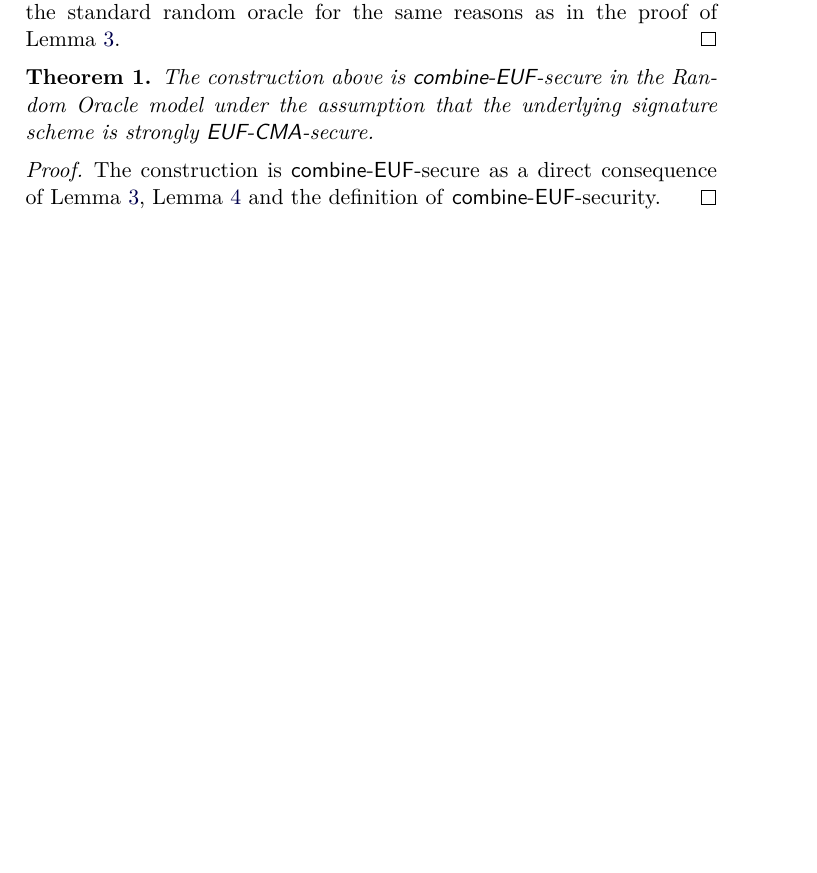
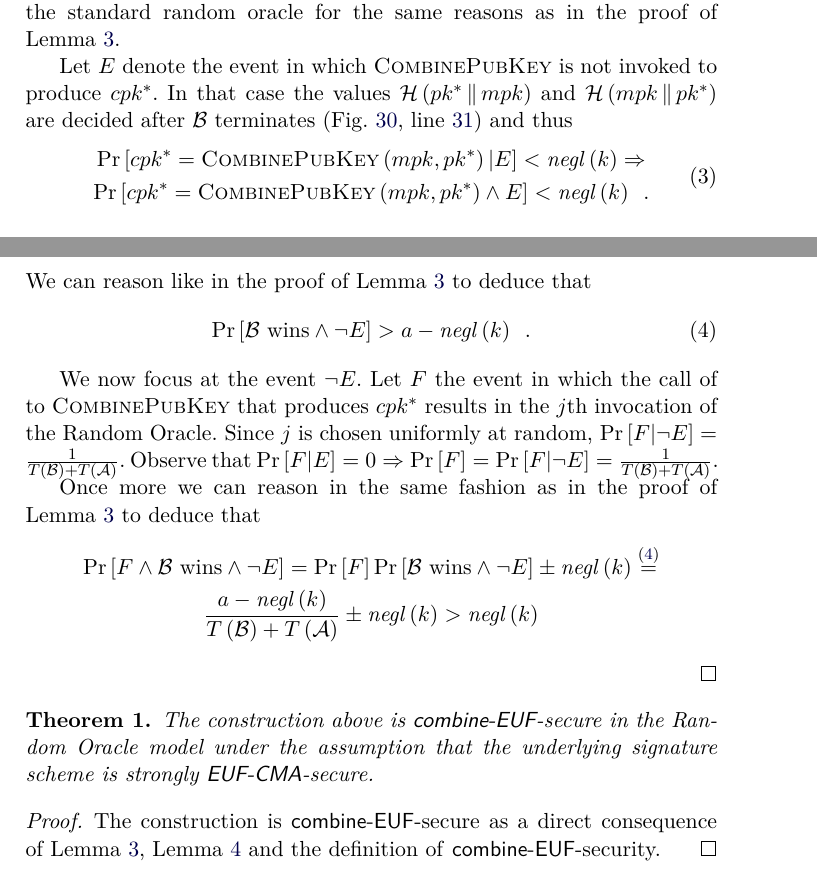
Before and after one commit to OrfeasLitos/PaymentChannels, a LaTeX paper (src/paymentChannels.tex, which reads src/combinedSign.tex): part of page 26 of 28 before the commit and two parts of pages 26 and 28 of 28 after it, the two joined at a grey line, cut so that both start at the same text, the shorter picture padded with empty space. Compiled offline with pdfLaTeX.

Commit message:
Prove master-EUF-CMA security of construction

```diff
--- a/src/combinedSign.tex
+++ b/src/combinedSign.tex
@@ -423,6 +424,49 @@
       Fig.~\ref{proof:comb:master:distinguisher} is indistinguishable from the
       standard random oracle for the same reasons as in the proof of
       Lemma~\ref{lemma:comb:share}.
+
+      Let $E$ denote the event in which \textsc{CombinePubKey} is not invoked to
+      produce $cpk^*$. In that case the values $\mathcal{H}\left(pk^* \concat
+      mpk\right)$ and $\mathcal{H}\left(mpk \concat pk^*\right)$ are decided
+      after $\mathcal{B}$ terminates
+      (Fig.~\ref{proof:comb:master:distinguisher},
+      line~\ref{proof:comb:master:distinguisher:won}) and thus
+      \begin{equation}
+        \begin{gathered}
+          \Pr\left[cpk^* = \textsc{CombinePubKey}\left(mpk, pk^*\right) |
+          E\right] < \mathit{negl}\left(k\right) \Rightarrow \\
+          \Pr\left[cpk^* = \textsc{CombinePubKey}\left(mpk, pk^*\right) \wedge
+          E\right] < \mathit{negl}\left(k\right) \enspace.
+        \end{gathered}
+        \label{proof:comb:master:nocomb}
+      \end{equation}
+      We can reason like in the proof of Lemma~\ref{lemma:comb:share} to deduce
+      that
+      \begin{equation}
+        \label{proof:comb:master:nohash}
+        \Pr\left[\mathcal{B} \text{ wins} \wedge \neg E\right] > a -
+        \mathit{negl}\left(k\right) \enspace.
+      \end{equation}
+
+      We now focus at the event $\neg E$. Let $F$ the event in which the call of
+      to \textsc{CombinePubKey} that produces $cpk^*$ results in the $j$th
+      invocation of the Random Oracle. Since $j$ is chosen uniformly at random,
+      $\Pr\left[F | \neg E\right] = \frac{1}{T\left(\mathcal{B}\right) +
+      T\left(\adversary\right)}$. Observe that $\Pr\left[F | E\right] = 0
+      \Rightarrow \Pr\left[F\right] = \Pr\left[F | \neg E\right] =
+      \frac{1}{T\left(\mathcal{B}\right) + T\left(\adversary\right)}$.
+
+      Once more we can reason in the same fashion as in the proof of
+      Lemma~\ref{lemma:comb:share} to deduce that
+      \begin{gather*}
+        \Pr\left[F \wedge \mathcal{B} \text{ wins} \wedge \neg E\right] =
+        \Pr\left[F\right] \Pr\left[\mathcal{B} \text{ wins} \wedge \neg E\right]
+        \pm \mathit{negl}\left(k\right)
+        \overset{\left(\ref{proof:comb:master:nohash}\right)}{=} \\
+        \frac{a - \mathit{negl}\left(k\right)}{T\left(\mathcal{B}\right) +
+        T\left(\adversary\right)} \pm \mathit{negl}\left(k\right) >
+        \mathit{negl}\left(k\right)
+      \end{gather*}
     \end{proof}
 
     \begin{theorem}
```
Also changed, not shown: src/combinedSign.tex (1 more changed lines).
